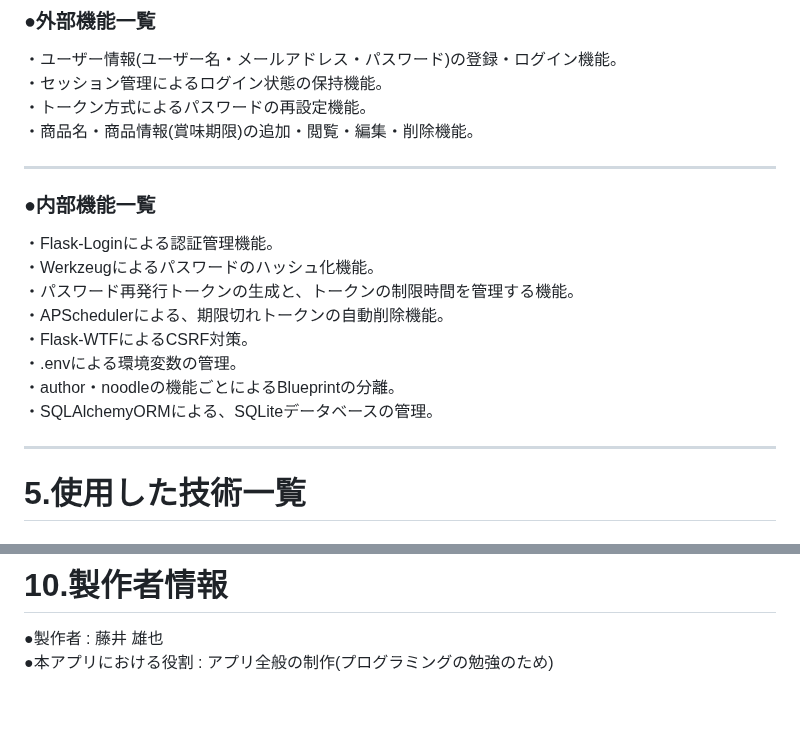
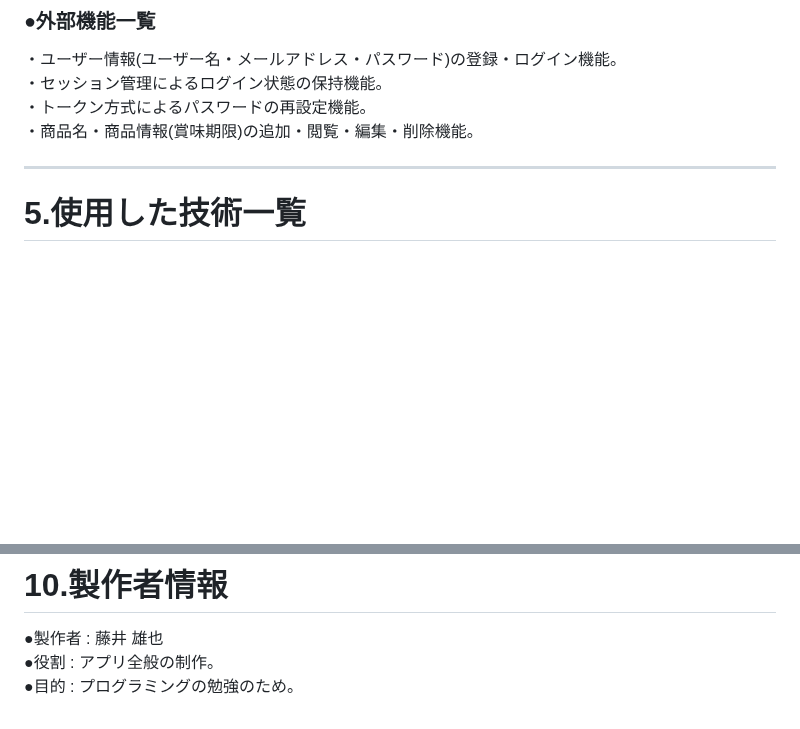
Before and after one commit to novelist-sayrew/noodle_management_system, a Markdown page: README.md, 2 parts joined by grey strips. GitHub-like rendering; blank space fills up the shorter version.

```diff
--- a/README.md
+++ b/README.md
@@ -32,16 +32,7 @@
 ・商品名・商品情報(賞味期限)の追加・閲覧・編集・削除機能。<br>
 <hr>
 
-### ●内部機能一覧
-・Flask-Loginによる認証管理機能。<br>
-・Werkzeugによるパスワードのハッシュ化機能。<br>
-・パスワード再発行トークンの生成と、トークンの制限時間を管理する機能。<br>
-・APSchedulerによる、期限切れトークンの自動削除機能。<br>
-・Flask-WTFによるCSRF対策。<br>
-・.envによる環境変数の管理。<br>
-・author・noodleの機能ごとによるBlueprintの分離。<br>
-・SQLAlchemyORMによる、SQLiteデータベースの管理。<br>
-<hr>
+
 
 # 5.使用した技術一覧
 ### ●言語・フレームワーク
@@ -252,4 +243,5 @@ DATABASE_URL = E<br>
 
 # 10.製作者情報
 ●製作者 : 藤井 雄也<br>
-●本アプリにおける役割 : アプリ全般の制作(プログラミングの勉強のため)<br>
+●役割 : アプリ全般の制作。<br>
+●目的 : プログラミングの勉強のため。
```
